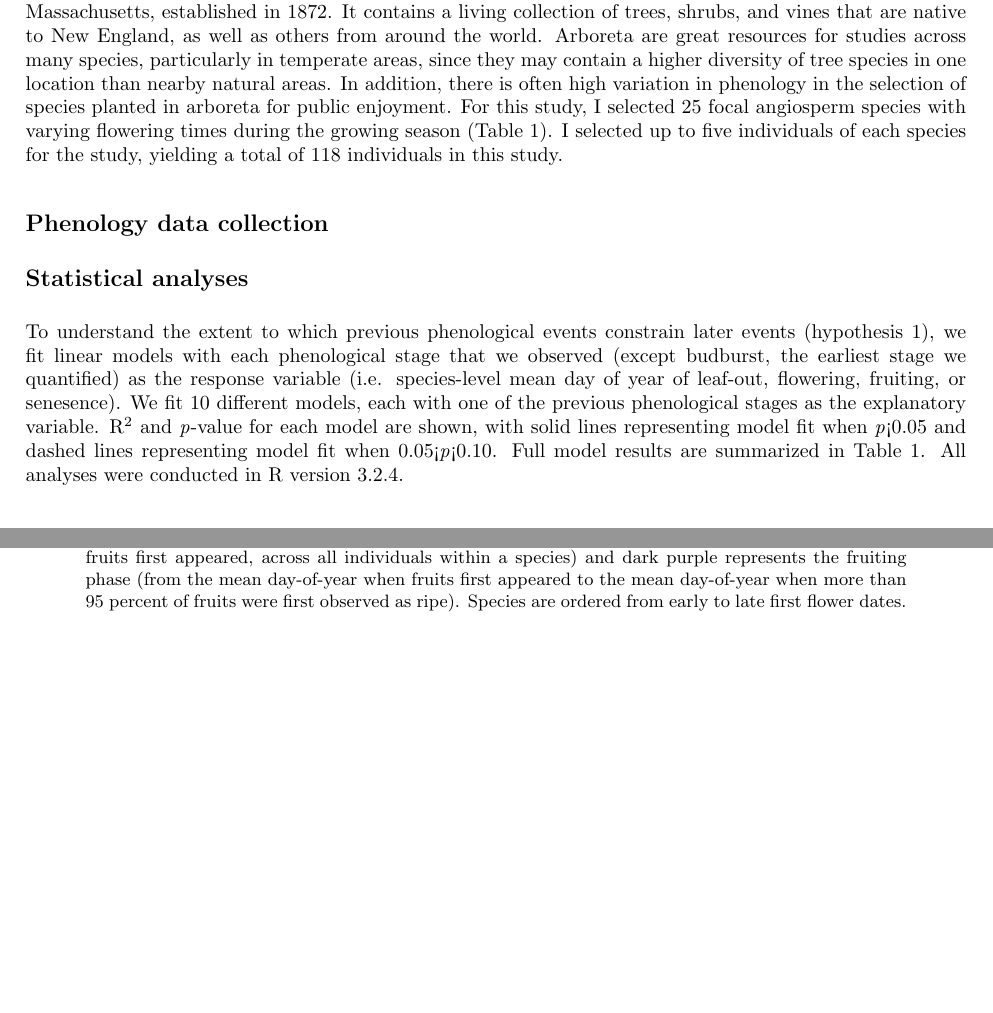
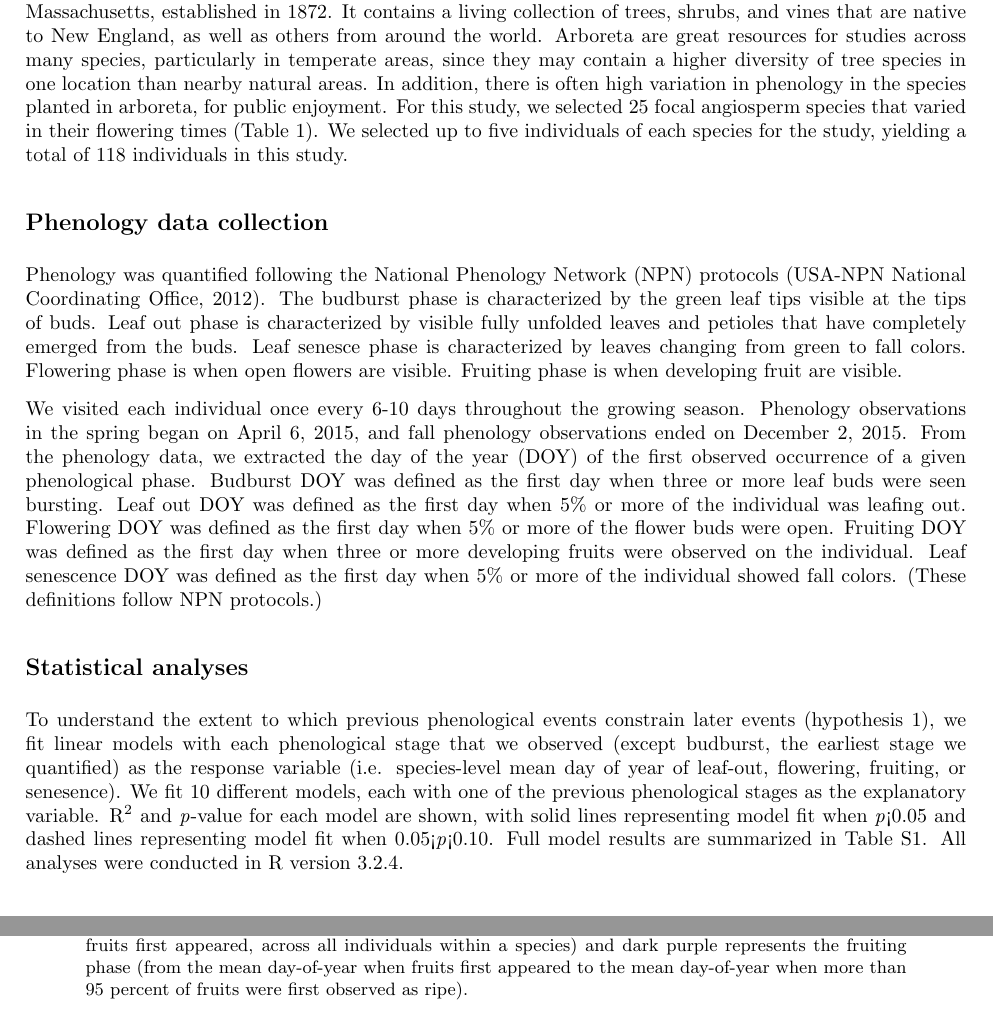
Before and after one commit to alinazeng/phenconstraints, a LaTeX document (documents/phenconstraints.tex): two parts of pages 2 and 7 of 9, joined at a grey line, cut so that both start at the same text, the shorter picture padded with empty space. Compiled offline with pdfLaTeX; a LaTeX package or settings file that is missing is left out.

Commit message:
minor updates to results

```diff
--- a/documents/phenconstraints.tex
+++ b/documents/phenconstraints.tex
@@ -76,12 +75,14 @@ New Phytologist.
 \par Hypothesis 2: Inter-phenophase time  constrains phenology; e.g., late-fruiting species set fruit late in the season because they require longer development time (Figure \ref{fig:hyp}).
 \section* {Materials and Methods}
 \subsection*{Study site and focal species}
-This study was conducted at the Arnold Arboretum of Harvard University, a 281-acre park in Boston, Massachusetts, established in 1872. It contains a living collection of trees, shrubs, and vines that are native to New England, as well as others from around the world. Arboreta are great resources for studies across many species, particularly in temperate areas, since they may contain a higher diversity of tree species in one location than nearby natural areas. In addition, there is often high variation in phenology in the selection of species planted in arboreta for public enjoyment. For this study, I selected 25 focal angiosperm species with varying flowering times during the growing season (Table 1). I selected up to five individuals of each species for the study, yielding a total of 118 individuals in this study.
+This study was conducted at the Arnold Arboretum of Harvard University, a 281-acre park in Boston, Massachusetts, established in 1872. It contains a living collection of trees, shrubs, and vines that are native to New England, as well as others from around the world. Arboreta are great resources for studies across many species, particularly in temperate areas, since they may contain a higher diversity of tree species in one location than nearby natural areas. In addition, there is often high variation in phenology in the species planted in arboreta, for public enjoyment. For this study, we selected 25 focal angiosperm species that varied in their flowering times (Table 1). We selected up to five individuals of each species for the study, yielding a total of 118 individuals in this study.
 
 \subsection*{Phenology data collection}
-
+Phenology was quantified following the National Phenology Network (NPN) protocols (USA-NPN National Coordinating Office, 2012). The budburst phase is characterized by the green leaf tips visible at the tips of buds. Leaf out phase is characterized by visible fully unfolded leaves and petioles that have completely emerged from the buds. Leaf senesce phase is characterized by leaves changing from green to fall colors. Flowering phase is when open flowers are visible. Fruiting phase is when developing fruit are visible.
+\par We visited each individual once every 6-10 days throughout the growing season. Phenology observations in the spring began on April 6, 2015, and fall phenology observations ended on December 2, 2015.
+From the phenology data, we extracted the day of the year (DOY) of the first observed occurrence of a given phenological phase. Budburst DOY was defined as the first day when three or more leaf buds were seen bursting. Leaf out DOY was defined as the first day when 5\% or more of the individual was leafing out. Flowering DOY was defined as the first day when 5\% or more of the flower buds were open. Fruiting DOY was defined as the first day when three or more developing fruits were observed on the individual. Leaf senescence DOY was defined as the first day when 5\% or more of the individual showed fall colors. (These definitions follow NPN protocols.)
 \subsection*{Statistical analyses}
-To understand the extent to which previous phenological events constrain later events (hypothesis 1), we fit linear models with each phenological stage that we observed (except budburst, the earliest stage we quantified) as the response variable (i.e. species-level mean day of year of leaf-out, flowering, fruiting, or senesence).  We fit 10 different models, each with one of the previous phenological stages as the explanatory variable. R\textsuperscript{2} and \textit{p}-value for each model are shown, with solid lines representing model fit when \textit{p}<0.05 and dashed lines representing model fit when 0.05<\textit{p}<0.10. Full model results are summarized in Table 1. All analyses were conducted in R version 3.2.4.
+To understand the extent to which previous phenological events constrain later events (hypothesis 1), we fit linear models with each phenological stage that we observed (except budburst, the earliest stage we quantified) as the response variable (i.e. species-level mean day of year of leaf-out, flowering, fruiting, or senesence).  We fit 10 different models, each with one of the previous phenological stages as the explanatory variable. R\textsuperscript{2} and \textit{p}-value for each model are shown, with solid lines representing model fit when \textit{p}<0.05 and dashed lines representing model fit when 0.05<\textit{p}<0.10. Full model results are summarized in Table S1. All analyses were conducted in R version 3.2.4.
 
 \section* {Results}
 Main messages for Sally's thesis paper
@@ -129,7 +130,7 @@ Next steps: Encourage a phylogenetic approach, collect data across years. We obs
 \begin{figure}[h]
   \centering
   \includegraphics{../analyses/figures/grosea_repsort.pdf}
-  \caption{\textbf{Focal species' phenology during the 2015 growing season, sorted by their mean first-flower dates.} For growth phenology, light green represents the bud-burst phase (from its mean start day-of-year to the mean start day-of-year for leaf-out, across all individuals within a species), dark green represents full leaf-out (from the mean day-of-year when fully-expanded leaves were first observed through the start of senescence), and yellow represents the senescence phase (from the mean day-of-year when leaves first began changing color through the mean day-of-year when more than 95 percent of leaves on the tree had changed color). For reproductive phenology, light purple represents the flowering phase (from the mean day-of-year when flowers first appeared to the mean day-of-year when fruits first appeared, across all individuals within a species) and dark purple represents the fruiting phase (from the mean day-of-year when fruits first appeared to the mean day-of-year when more than 95 percent of fruits were first observed as ripe). Species are ordered from early to late first flower dates.}
+  \caption{\textbf{Focal species' phenology during the 2015 growing season, sorted by their mean first-flower dates.} For growth phenology, light green represents the bud-burst phase (from its mean start day-of-year to the mean start day-of-year for leaf-out, across all individuals within a species), dark green represents full leaf-out (from the mean day-of-year when fully-expanded leaves were first observed through the start of senescence), and yellow represents the senescence phase (from the mean day-of-year when leaves first began changing color through the mean day-of-year when more than 95 percent of leaves on the tree had changed color). For reproductive phenology, light purple represents the flowering phase (from the mean day-of-year when flowers first appeared to the mean day-of-year when fruits first appeared, across all individuals within a species) and dark purple represents the fruiting phase (from the mean day-of-year when fruits first appeared to the mean day-of-year when more than 95 percent of fruits were first observed as ripe).}
   \label{fig:focsp}
 \end{figure}
 
```
Also changed, not shown: documents/phenconstraints.pdf, documents/phenconstraints.tex (3 more changed lines), 2 other files.
